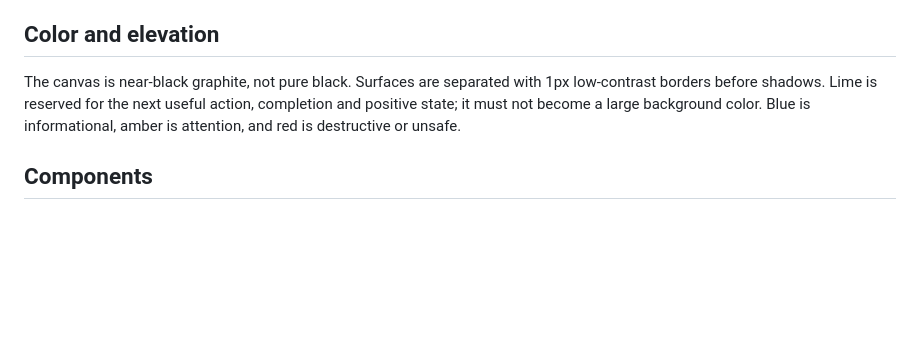
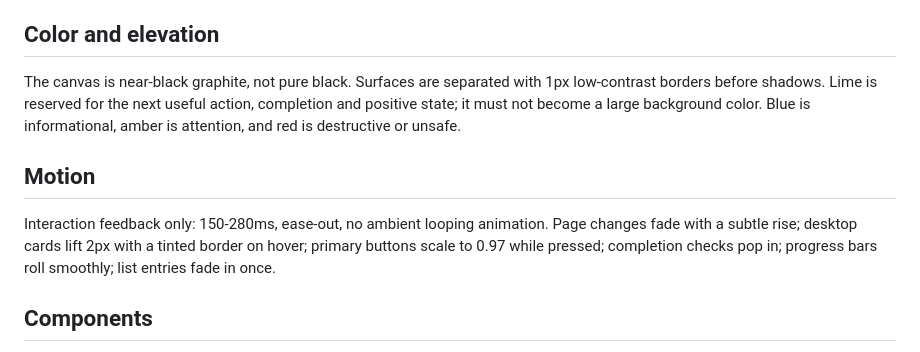
Before and after one commit to Garvanzz/training-book, a Markdown page: DESIGN.md, the part around the change. Drawn GitHub-style; blank space fills up the shorter version.

Commit message:
docs: document motion language in DESIGN.md

```diff
--- a/DESIGN.md
+++ b/DESIGN.md
@@ -42,6 +42,13 @@ Desktop uses a persistent 216px navigation rail, a 32px page gutter and a maximu
 
 The canvas is near-black graphite, not pure black. Surfaces are separated with 1px low-contrast borders before shadows. Lime is reserved for the next useful action, completion and positive state; it must not become a large background color. Blue is informational, amber is attention, and red is destructive or unsafe.
 
+## Motion
+
+Interaction feedback only: 150-280ms, ease-out, no ambient looping animation.
+Page changes fade with a subtle rise; desktop cards lift 2px with a tinted
+border on hover; primary buttons scale to 0.97 while pressed; completion
+checks pop in; progress bars roll smoothly; list entries fade in once.
+
 ## Components
 
 - Cards are grouped working surfaces, not every line item. Radius 16px, 1px border, 16–24px internal padding.
```
